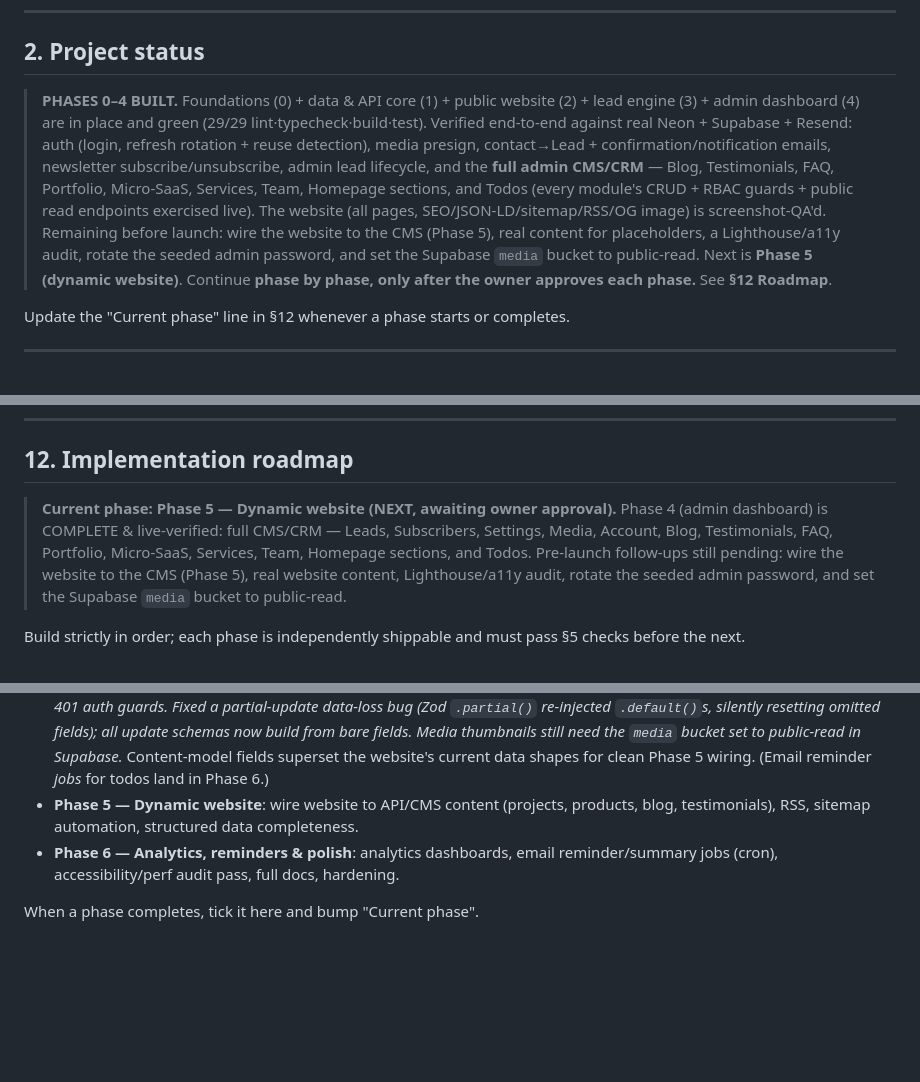
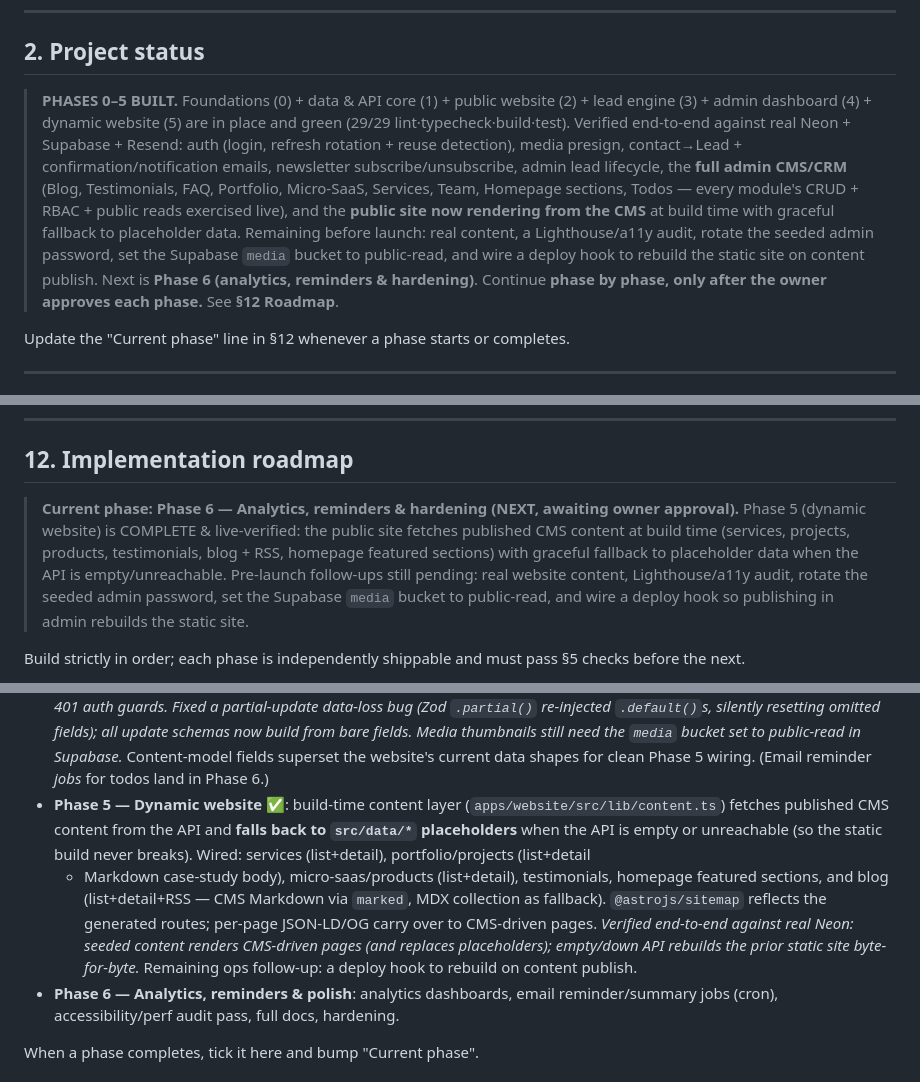
Before and after one commit to Strophic-in/strophic, a Markdown page: CLAUDE.md, 3 parts joined by grey strips. Rendered like a GitHub page; blank space fills up the shorter version.

Commit message:
docs: Phase 5 (dynamic website) complete — bump to Phase 6
Co-Authored-By: Claude Opus 4.8 <noreply@anthropic.com>

```diff
--- a/CLAUDE.md
+++ b/CLAUDE.md
@@ -23,16 +23,17 @@ accessibility, and long-term maintainability.
 
 ## 2. Project status
 
-> **PHASES 0–4 BUILT.** Foundations (0) + data & API core (1) + public website (2) + lead engine (3) +
-> admin dashboard (4) are in place and green (29/29 lint·typecheck·build·test). Verified end-to-end against
-> real Neon + Supabase + Resend: auth (login, refresh rotation + reuse detection), media presign,
-> contact→Lead + confirmation/notification emails, newsletter subscribe/unsubscribe, admin lead lifecycle,
-> and the **full admin CMS/CRM** — Blog, Testimonials, FAQ, Portfolio, Micro-SaaS, Services, Team, Homepage
-> sections, and Todos (every module's CRUD + RBAC guards + public read endpoints exercised live). The
-> website (all pages, SEO/JSON-LD/sitemap/RSS/OG image) is screenshot-QA'd. Remaining before launch: wire the
-> website to the CMS (Phase 5), real content for placeholders, a Lighthouse/a11y audit, rotate the seeded
-> admin password, and set the Supabase `media` bucket to public-read. Next is **Phase 5 (dynamic website)**.
-> Continue **phase by phase, only after the owner approves each phase.** See **§12 Roadmap**.
+> **PHASES 0–5 BUILT.** Foundations (0) + data & API core (1) + public website (2) + lead engine (3) +
+> admin dashboard (4) + dynamic website (5) are in place and green (29/29 lint·typecheck·build·test). Verified
+> end-to-end against real Neon + Supabase + Resend: auth (login, refresh rotation + reuse detection), media
+> presign, contact→Lead + confirmation/notification emails, newsletter subscribe/unsubscribe, admin lead
+> lifecycle, the **full admin CMS/CRM** (Blog, Testimonials, FAQ, Portfolio, Micro-SaaS, Services, Team,
+> Homepage sections, Todos — every module's CRUD + RBAC + public reads exercised live), and the **public site
+> now rendering from the CMS** at build time with graceful fallback to placeholder data. Remaining before
+> launch: real content, a Lighthouse/a11y audit, rotate the seeded admin password, set the Supabase `media`
+> bucket to public-read, and wire a deploy hook to rebuild the static site on content publish. Next is
+> **Phase 6 (analytics, reminders & hardening)**. Continue **phase by phase, only after the owner approves
+> each phase.** See **§12 Roadmap**.
 
 Update the "Current phase" line in §12 whenever a phase starts or completes.
 
@@ -246,11 +247,12 @@ Other available skills: `frontend-design`, `web-design-guidelines`, `webapp-test
 
 ## 12. Implementation roadmap
 
-> **Current phase: Phase 5 — Dynamic website (NEXT, awaiting owner approval).** Phase 4 (admin dashboard) is
-> COMPLETE & live-verified: full CMS/CRM — Leads, Subscribers, Settings, Media, Account, Blog, Testimonials, FAQ,
-> Portfolio, Micro-SaaS, Services, Team, Homepage sections, and Todos. Pre-launch follow-ups still pending: wire
-> the website to the CMS (Phase 5), real website content, Lighthouse/a11y audit, rotate the seeded admin password,
-> and set the Supabase `media` bucket to public-read.
+> **Current phase: Phase 6 — Analytics, reminders & hardening (NEXT, awaiting owner approval).** Phase 5
+> (dynamic website) is COMPLETE & live-verified: the public site fetches published CMS content at build time
+> (services, projects, products, testimonials, blog + RSS, homepage featured sections) with graceful fallback to
+> placeholder data when the API is empty/unreachable. Pre-launch follow-ups still pending: real website content,
+> Lighthouse/a11y audit, rotate the seeded admin password, set the Supabase `media` bucket to public-read, and
+> wire a deploy hook so publishing in admin rebuilds the static site.
 
 Build strictly in order; each phase is independently shippable and must pass §5 checks before the next.
 
@@ -283,8 +285,14 @@ Build strictly in order; each phase is independently shippable and must pass §5
   silently resetting omitted fields); all update schemas now build from bare fields. Media thumbnails still need
   the `media` bucket set to public-read in Supabase.* Content-model fields superset the website's current data
   shapes for clean Phase 5 wiring. (Email reminder *jobs* for todos land in Phase 6.)
-- **Phase 5 — Dynamic website**: wire website to API/CMS content (projects, products, blog, testimonials),
-  RSS, sitemap automation, structured data completeness.
+- **Phase 5 — Dynamic website** ✅: build-time content layer (`apps/website/src/lib/content.ts`) fetches
+  published CMS content from the API and **falls back to `src/data/*` placeholders** when the API is empty or
+  unreachable (so the static build never breaks). Wired: services (list+detail), portfolio/projects (list+detail
+  + Markdown case-study body), micro-saas/products (list+detail), testimonials, homepage featured sections, and
+  blog (list+detail+RSS — CMS Markdown via `marked`, MDX collection as fallback). `@astrojs/sitemap` reflects the
+  generated routes; per-page JSON-LD/OG carry over to CMS-driven pages. *Verified end-to-end against real Neon:
+  seeded content renders CMS-driven pages (and replaces placeholders); empty/down API rebuilds the prior static
+  site byte-for-byte.* Remaining ops follow-up: a deploy hook to rebuild on content publish.
 - **Phase 6 — Analytics, reminders & polish**: analytics dashboards, email reminder/summary jobs (cron),
   accessibility/perf audit pass, full docs, hardening.
 
```
